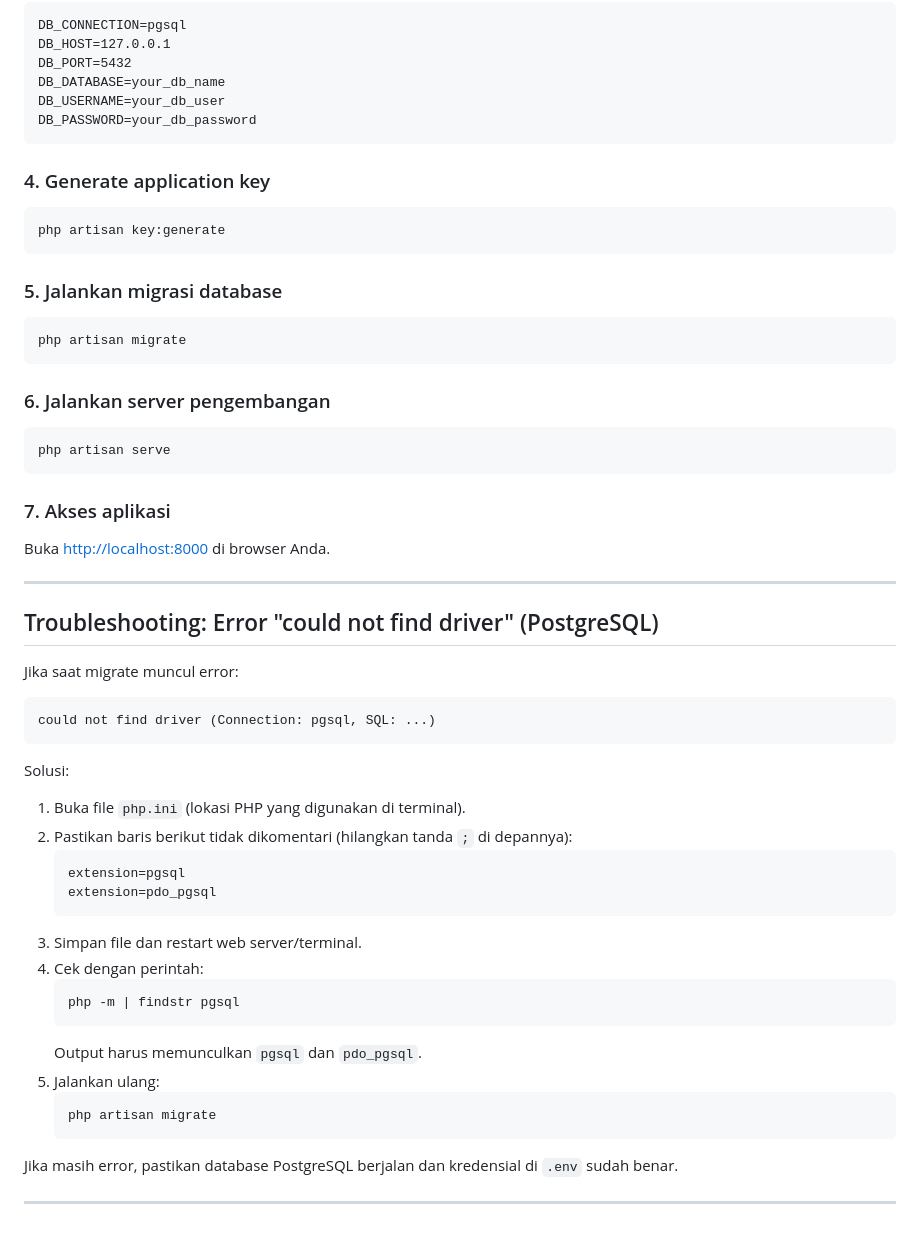
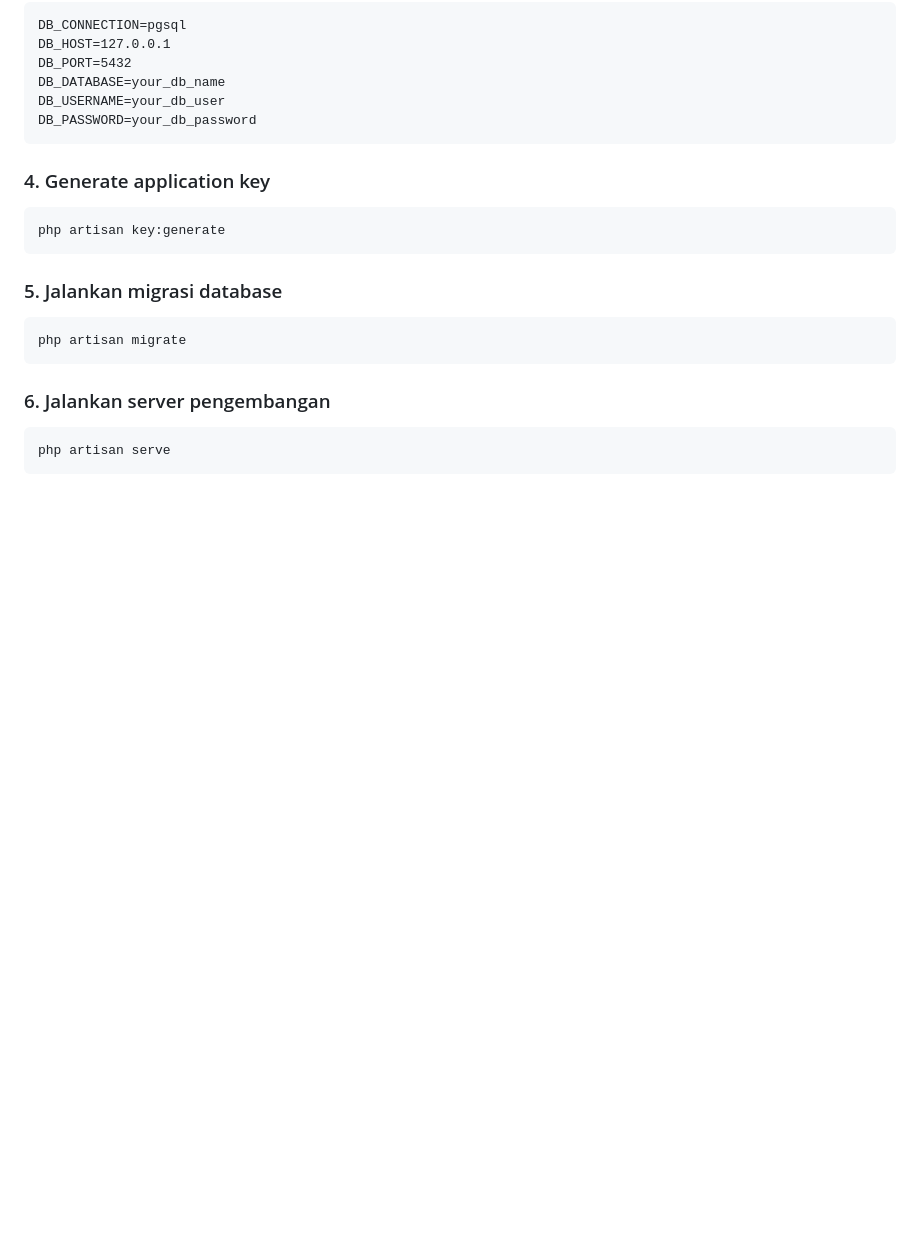
Before and after one commit to Farraskuy/proyek-3-samak-masjid, a Markdown page: README.md, the part around one of its changes. Rendered like a GitHub page; blank space fills up the shorter version.

````diff
--- a/README.md
+++ b/README.md
@@ -115,41 +136,3 @@ php artisan migrate
 ```bash
 php artisan serve
 ```
-
-
-
-### 7. Akses aplikasi
-Buka [http://localhost:8000](http://localhost:8000) di browser Anda.
-
----
-
-## Troubleshooting: Error "could not find driver" (PostgreSQL)
-
-Jika saat migrate muncul error:
-
-```
-could not find driver (Connection: pgsql, SQL: ...)
-```
-
-Solusi:
-
-1. Buka file `php.ini` (lokasi PHP yang digunakan di terminal).
-2. Pastikan baris berikut tidak dikomentari (hilangkan tanda `;` di depannya):
-	```
-	extension=pgsql
-	extension=pdo_pgsql
-	```
-3. Simpan file dan restart web server/terminal.
-4. Cek dengan perintah:
-	```bash
-	php -m | findstr pgsql
-	```
-	Output harus memunculkan `pgsql` dan `pdo_pgsql`.
-5. Jalankan ulang:
-	```bash
-	php artisan migrate
-	```
-
-Jika masih error, pastikan database PostgreSQL berjalan dan kredensial di `.env` sudah benar.
-
----
````
Also changed, not shown: other parts of README.md (+72 -51 lines).
